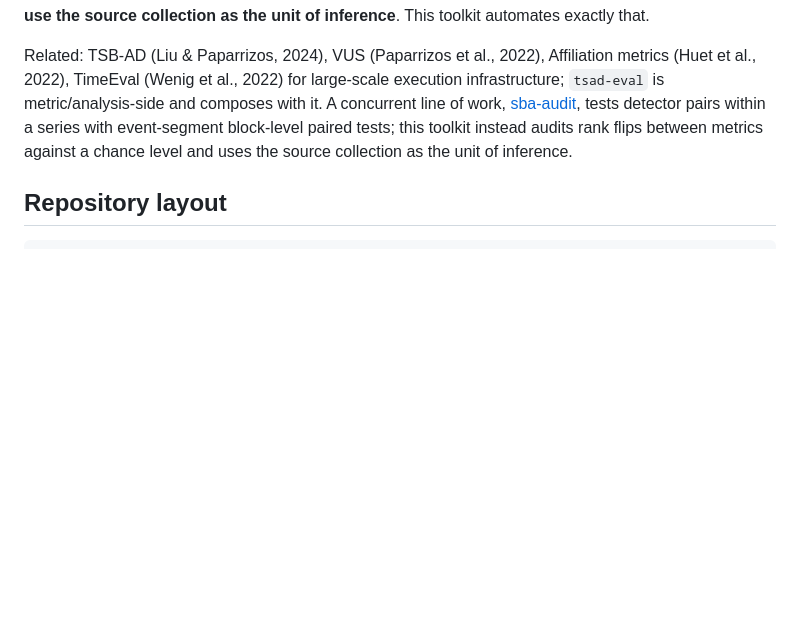
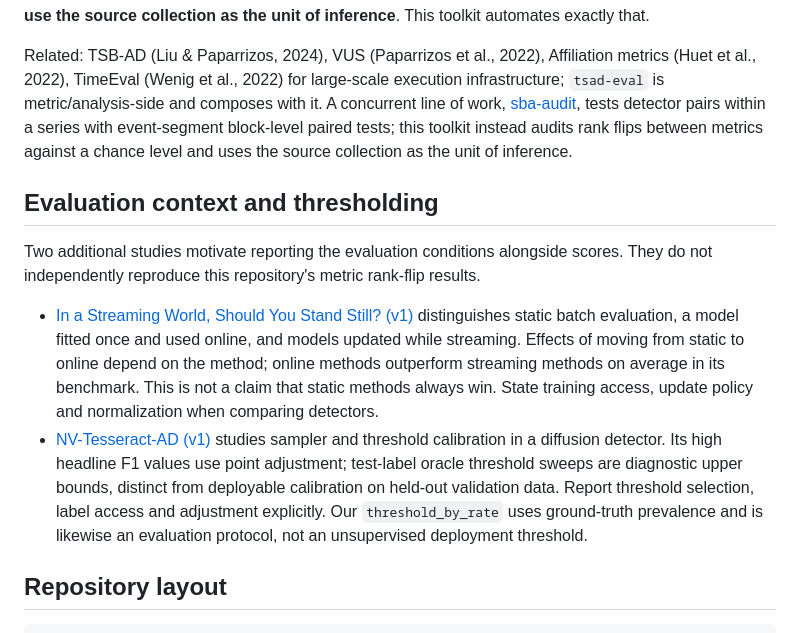
Before and after one commit to mandu5/structure-aware-tsad-evaluation, a Markdown page: README.md, the part around the change. Rendered like a GitHub page; blank space fills up the shorter version.

Commit message:
docs: distinguish evaluation context and threshold calibration

````diff
--- a/README.md
+++ b/README.md
@@ -176,6 +176,26 @@ within a series with event-segment block-level paired tests; this toolkit
 instead audits rank flips between metrics against a chance level and uses the
 source collection as the unit of inference.
 
+## Evaluation context and thresholding
+
+Two additional studies motivate reporting the evaluation conditions alongside
+scores. They do not independently reproduce this repository's metric rank-flip
+results.
+
+- [In a Streaming World, Should You Stand Still? (v1)](https://arxiv.org/html/2609.39215v1)
+  distinguishes static batch evaluation, a model fitted once and used online,
+  and models updated while streaming. Effects of moving from static to online
+  depend on the method; online methods outperform streaming methods on average
+  in its benchmark. This is not a claim that static methods always win. State
+  training access, update policy and normalization when comparing detectors.
+- [NV-Tesseract-AD (v1)](https://arxiv.org/html/2610.12754v1) studies sampler and
+  threshold calibration in a diffusion detector. Its high headline F1 values
+  use point adjustment; test-label oracle threshold sweeps are diagnostic upper
+  bounds, distinct from deployable calibration on held-out validation data.
+  Report threshold selection, label access and adjustment explicitly. Our
+  `threshold_by_rate` uses ground-truth prevalence and is likewise an evaluation
+  protocol, not an unsupervised deployment threshold.
+
 ## Repository layout
 
 ```text
````
